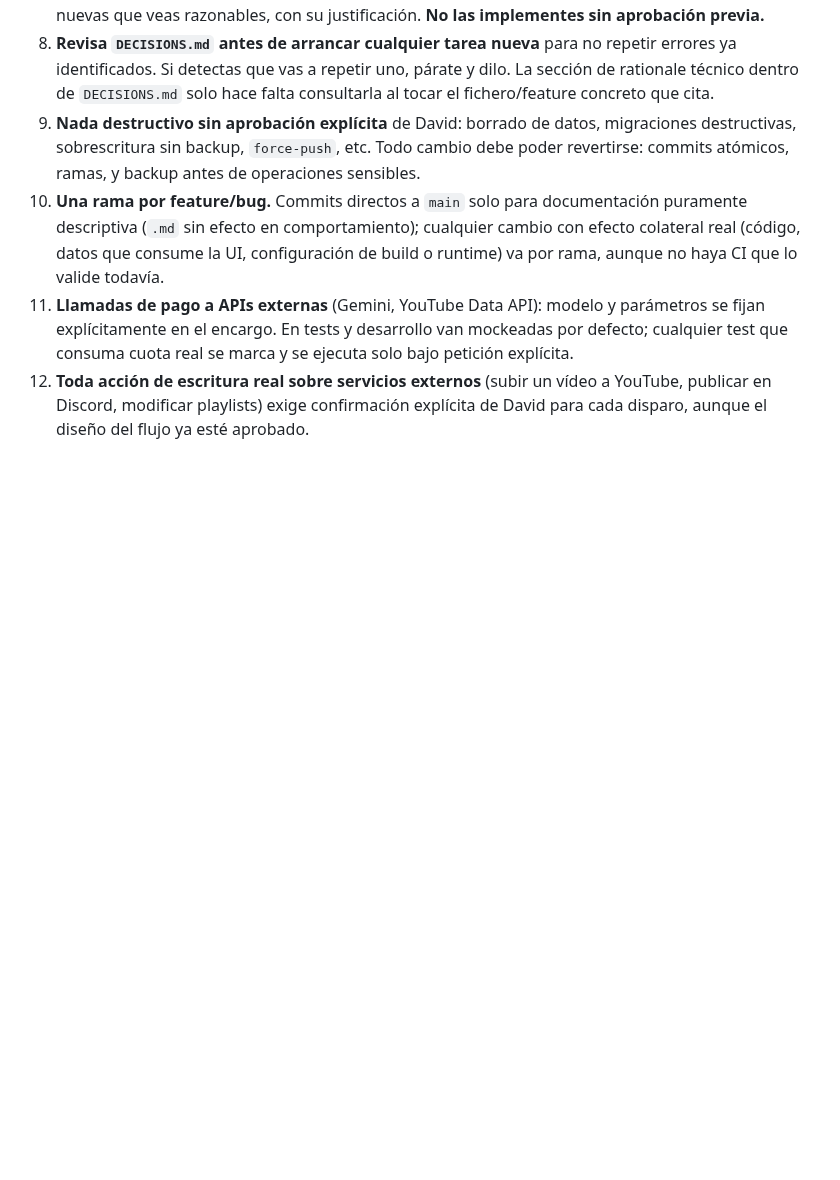
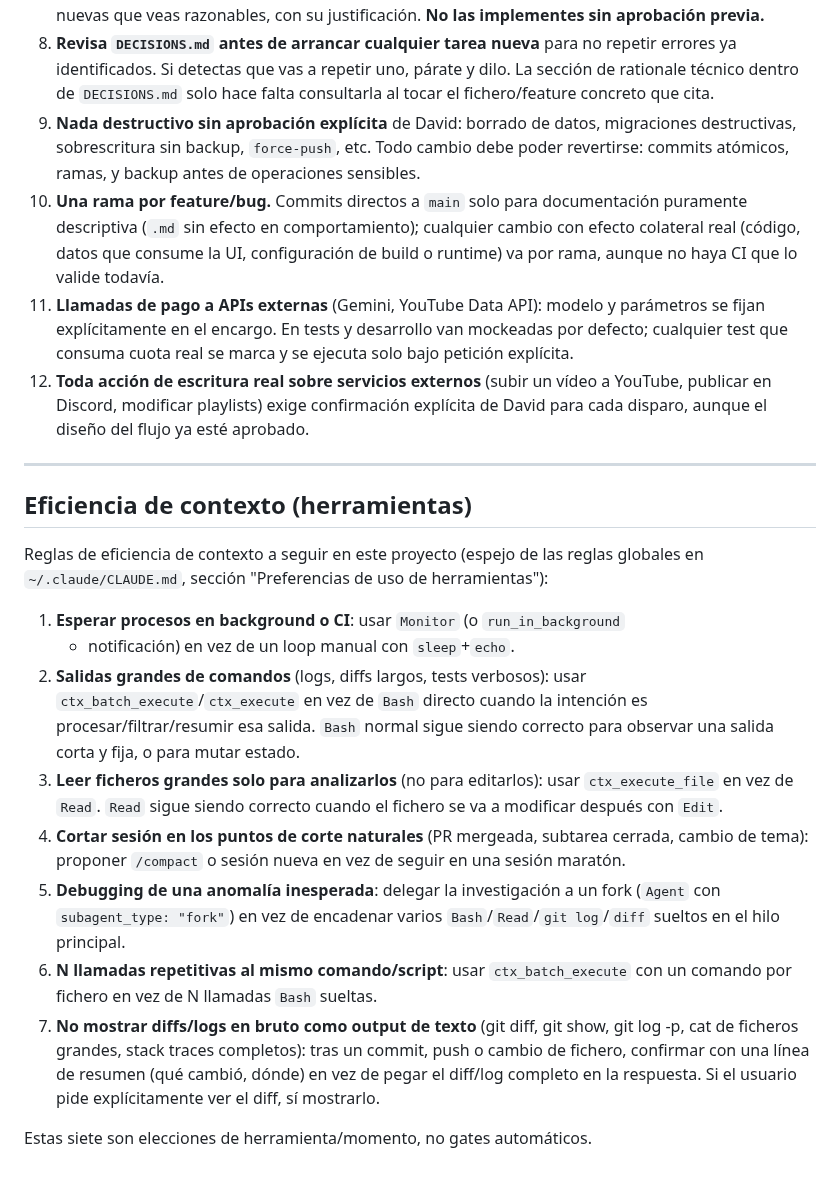
Before and after one commit to DSantamaria18/DCS-Video-Manager, a Markdown page: CLAUDE.md, the part around the change. Drawn GitHub-style; blank space fills up the shorter version.

Commit message:
docs: añadir reglas de eficiencia de contexto a CLAUDE.md
Espejo de las reglas de uso de herramientas definidas en ~/.claude/CLAUDE.md.

Co-Authored-By: Claude Sonnet 5 <noreply@anthropic.com>

```diff
--- a/CLAUDE.md
+++ b/CLAUDE.md
@@ -143,3 +143,35 @@ Comunicación en español. Reglas de formato (aplican a toda respuesta, no solo
 12. **Toda acción de escritura real sobre servicios externos** (subir un vídeo a YouTube, publicar en
     Discord, modificar playlists) exige confirmación explícita de David para cada disparo, aunque el
     diseño del flujo ya esté aprobado.
+
+---
+
+## Eficiencia de contexto (herramientas)
+
+Reglas de eficiencia de contexto a seguir en este proyecto (espejo de las reglas
+globales en `~/.claude/CLAUDE.md`, sección "Preferencias de uso de herramientas"):
+
+1. **Esperar procesos en background o CI**: usar `Monitor` (o `run_in_background`
+   + notificación) en vez de un loop manual con `sleep`+`echo`.
+2. **Salidas grandes de comandos** (logs, diffs largos, tests verbosos): usar
+   `ctx_batch_execute`/`ctx_execute` en vez de `Bash` directo cuando la intención
+   es procesar/filtrar/resumir esa salida. `Bash` normal sigue siendo correcto
+   para observar una salida corta y fija, o para mutar estado.
+3. **Leer ficheros grandes solo para analizarlos** (no para editarlos): usar
+   `ctx_execute_file` en vez de `Read`. `Read` sigue siendo correcto cuando el
+   fichero se va a modificar después con `Edit`.
+4. **Cortar sesión en los puntos de corte naturales** (PR mergeada, subtarea
+   cerrada, cambio de tema): proponer `/compact` o sesión nueva en vez de seguir
+   en una sesión maratón.
+5. **Debugging de una anomalía inesperada**: delegar la investigación a un fork
+   (`Agent` con `subagent_type: "fork"`) en vez de encadenar varios
+   `Bash`/`Read`/`git log`/`diff` sueltos en el hilo principal.
+6. **N llamadas repetitivas al mismo comando/script**: usar `ctx_batch_execute`
+   con un comando por fichero en vez de N llamadas `Bash` sueltas.
+7. **No mostrar diffs/logs en bruto como output de texto** (git diff, git show,
+   git log -p, cat de ficheros grandes, stack traces completos): tras un commit,
+   push o cambio de fichero, confirmar con una línea de resumen (qué cambió,
+   dónde) en vez de pegar el diff/log completo en la respuesta. Si el usuario
+   pide explícitamente ver el diff, sí mostrarlo.
+
+Estas siete son elecciones de herramienta/momento, no gates automáticos.
```
